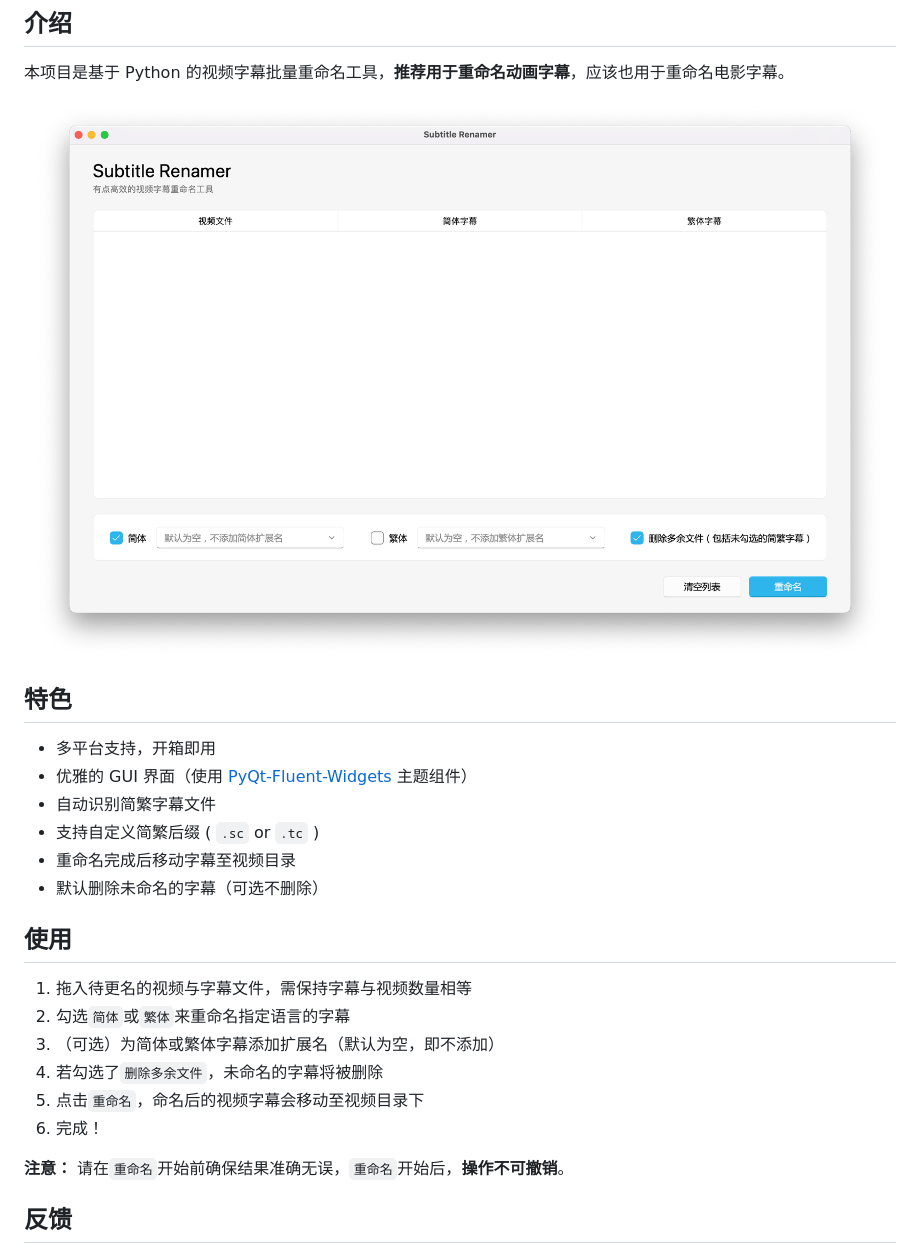
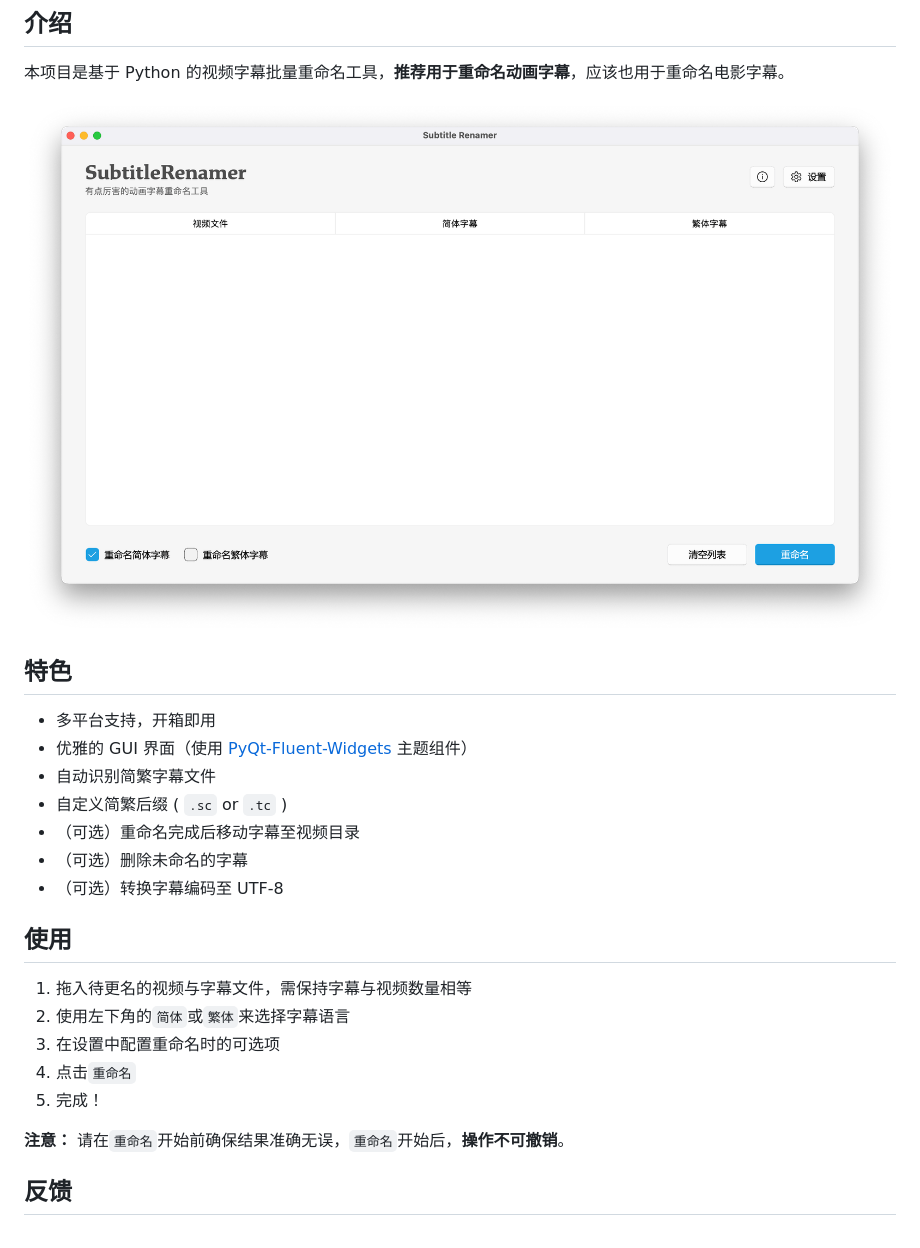
Before and after one commit to nuthx/subtitle-renamer, a Markdown page: README.md, the part around one of its changes. Rendered like a GitHub page; pictures changed too: image/screenshot.png.

```diff
--- a/README.md
+++ b/README.md
@@ -17,18 +24,18 @@
 - 多平台支持，开箱即用
 - 优雅的 GUI 界面（使用 [PyQt-Fluent-Widgets](https://github.com/zhiyiYo/PyQt-Fluent-Widgets) 主题组件）
 - 自动识别简繁字幕文件
-- 支持自定义简繁后缀 ( `.sc` or `.tc` )
-- 重命名完成后移动字幕至视频目录
-- 默认删除未命名的字幕（可选不删除）
+- 自定义简繁后缀 ( `.sc` or `.tc` )
+- （可选）重命名完成后移动字幕至视频目录
+- （可选）删除未命名的字幕
+- （可选）转换字幕编码至 UTF-8
 
 ## 使用
 
 1. 拖入待更名的视频与字幕文件，需保持字幕与视频数量相等
-2. 勾选`简体`或`繁体`来重命名指定语言的字幕
-3. （可选）为简体或繁体字幕添加扩展名（默认为空，即不添加）
-4. 若勾选了`删除多余文件`，未命名的字幕将被删除
-5. 点击`重命名`，命名后的视频字幕会移动至视频目录下
-6. 完成！
+2. 使用左下角的`简体`或`繁体`来选择字幕语言
+3. 在设置中配置重命名时的可选项
+4. 点击`重命名`
+5. 完成！
 
 **注意：** 请在`重命名`开始前确保结果准确无误，`重命名`开始后，**操作不可撤销**。
 
```
Also changed, not shown: other parts of README.md (+9 -2 lines).
